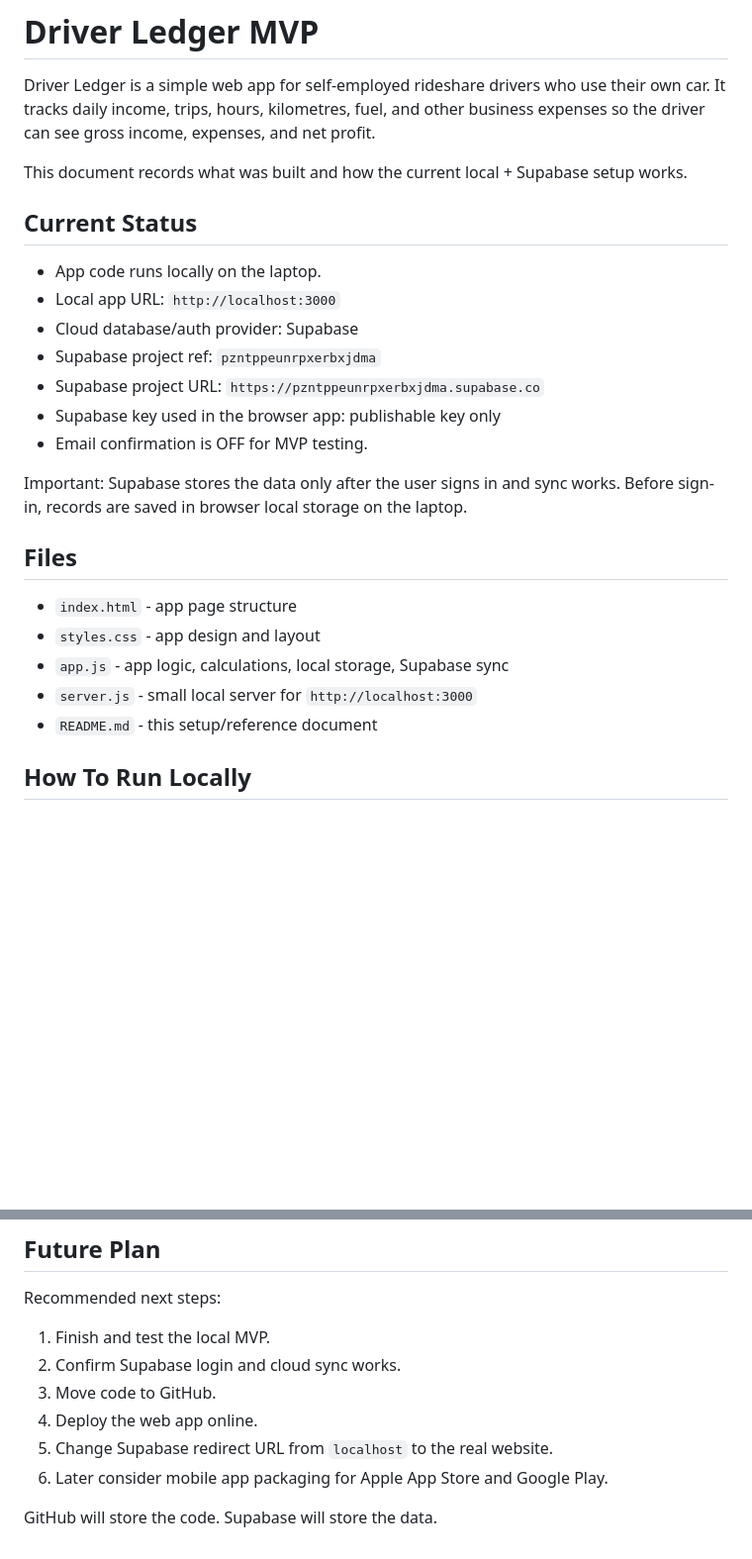
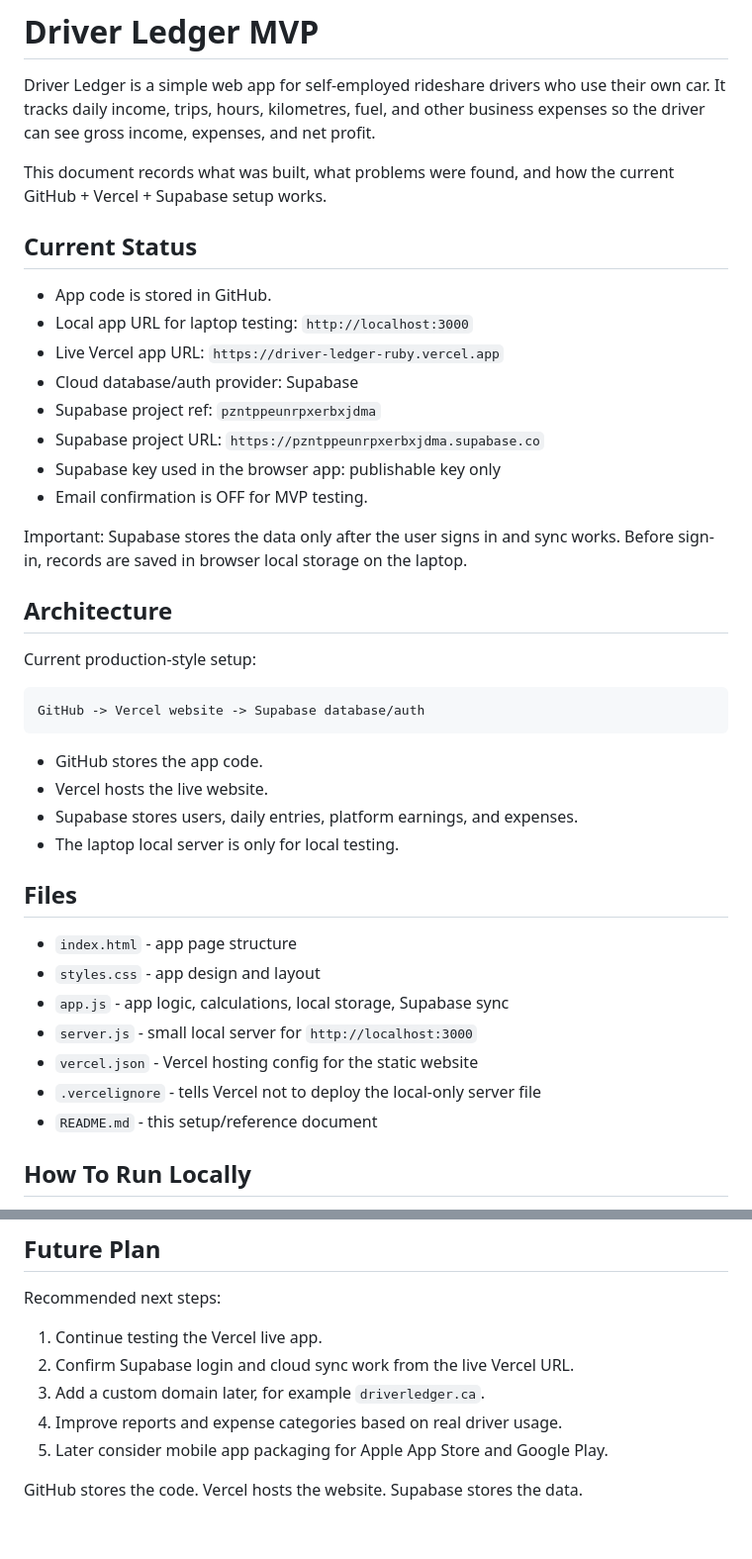
Before and after one commit to AhmedBamakhram/driver-ledger, a Markdown page: README.md, 2 parts joined by grey strips. Shown at 99% size. Rendered like a GitHub page; blank space fills up the shorter version.

````diff
--- a/README.md
+++ b/README.md
@@ -3,12 +2,13 @@
 
 Driver Ledger is a simple web app for self-employed rideshare drivers who use their own car. It tracks daily income, trips, hours, kilometres, fuel, and other business expenses so the driver can see gross income, expenses, and net profit.
 
-This document records what was built and how the current local + Supabase setup works.
+This document records what was built, what problems were found, and how the current GitHub + Vercel + Supabase setup works.
 
 ## Current Status
 
-- App code runs locally on the laptop.
-- Local app URL: `http://localhost:3000`
+- App code is stored in GitHub.
+- Local app URL for laptop testing: `http://localhost:3000`
+- Live Vercel app URL: `https://driver-ledger-ruby.vercel.app`
 - Cloud database/auth provider: Supabase
 - Supabase project ref: `pzntppeunrpxerbxjdma`
 - Supabase project URL: `https://pzntppeunrpxerbxjdma.supabase.co`
@@ -17,12 +17,27 @@ This document records what was built and how the current local + Supabase setup
 
 Important: Supabase stores the data only after the user signs in and sync works. Before sign-in, records are saved in browser local storage on the laptop.
 
+## Architecture
+
+Current production-style setup:
+
+```text
+GitHub -> Vercel website -> Supabase database/auth
+```
+
+- GitHub stores the app code.
+- Vercel hosts the live website.
+- Supabase stores users, daily entries, platform earnings, and expenses.
+- The laptop local server is only for local testing.
+
 ## Files
 
 - `index.html` - app page structure
 - `styles.css` - app design and layout
 - `app.js` - app logic, calculations, local storage, Supabase sync
 - `server.js` - small local server for `http://localhost:3000`
+- `vercel.json` - Vercel hosting config for the static website
+- `.vercelignore` - tells Vercel not to deploy the local-only server file
 - `README.md` - this setup/reference document
 
 ## How To Run Locally
@@ -288,11 +392,10 @@ Common reasons it stops:
 
 Recommended next steps:
 
-1. Finish and test the local MVP.
-2. Confirm Supabase login and cloud sync works.
-3. Move code to GitHub.
-4. Deploy the web app online.
-5. Change Supabase redirect URL from `localhost` to the real website.
-6. Later consider mobile app packaging for Apple App Store and Google Play.
+1. Continue testing the Vercel live app.
+2. Confirm Supabase login and cloud sync work from the live Vercel URL.
+3. Add a custom domain later, for example `driverledger.ca`.
+4. Improve reports and expense categories based on real driver usage.
+5. Later consider mobile app packaging for Apple App Store and Google Play.
 
-GitHub will store the code. Supabase will store the data.
+GitHub stores the code. Vercel hosts the website. Supabase stores the data.
````
Also changed, not shown: other parts of README.md (+92 -4 lines).
